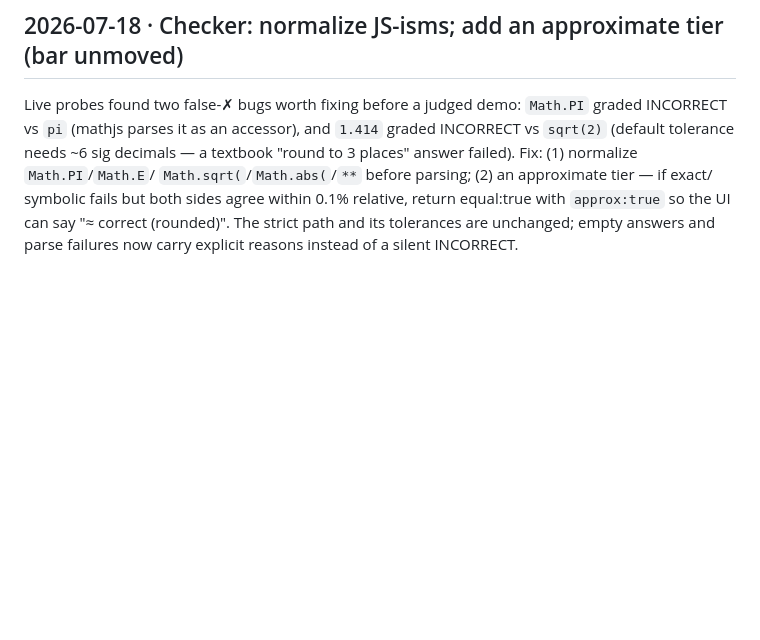
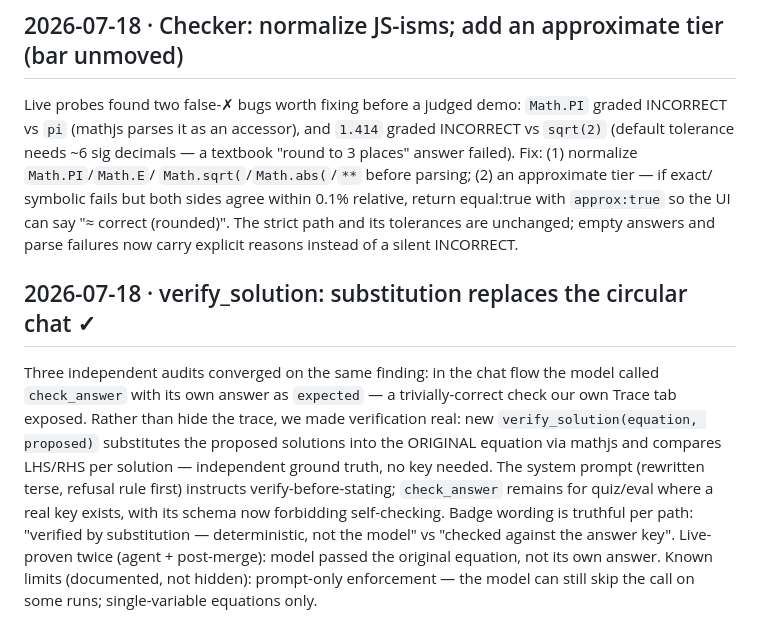
Before and after one commit to jackbot30/BuildWithGemma, a Markdown page: docs/decisions/hackathon-log.md, the part around the change. GitHub-like rendering; blank space fills up the shorter version.

Commit message:
docs: decision log — verify_solution replaces circular chat check

```diff
--- a/docs/decisions/hackathon-log.md
+++ b/docs/decisions/hackathon-log.md
@@ -140,3 +140,19 @@ symbolic fails but both sides agree within 0.1% relative, return equal:true with
 `approx:true` so the UI can say "≈ correct (rounded)". The strict path and its
 tolerances are unchanged; empty answers and parse failures now carry explicit
 reasons instead of a silent INCORRECT.
+
+## 2026-07-18 · verify_solution: substitution replaces the circular chat ✓
+
+Three independent audits converged on the same finding: in the chat flow the model
+called `check_answer` with its own answer as `expected` — a trivially-correct check
+our own Trace tab exposed. Rather than hide the trace, we made verification real:
+new `verify_solution(equation, proposed)` substitutes the proposed solutions into
+the ORIGINAL equation via mathjs and compares LHS/RHS per solution — independent
+ground truth, no key needed. The system prompt (rewritten terse, refusal rule
+first) instructs verify-before-stating; `check_answer` remains for quiz/eval where
+a real key exists, with its schema now forbidding self-checking. Badge wording is
+truthful per path: "verified by substitution — deterministic, not the model" vs
+"checked against the answer key". Live-proven twice (agent + post-merge): model
+passed the original equation, not its own answer. Known limits (documented, not
+hidden): prompt-only enforcement — the model can still skip the call on some runs;
+single-variable equations only.
```
